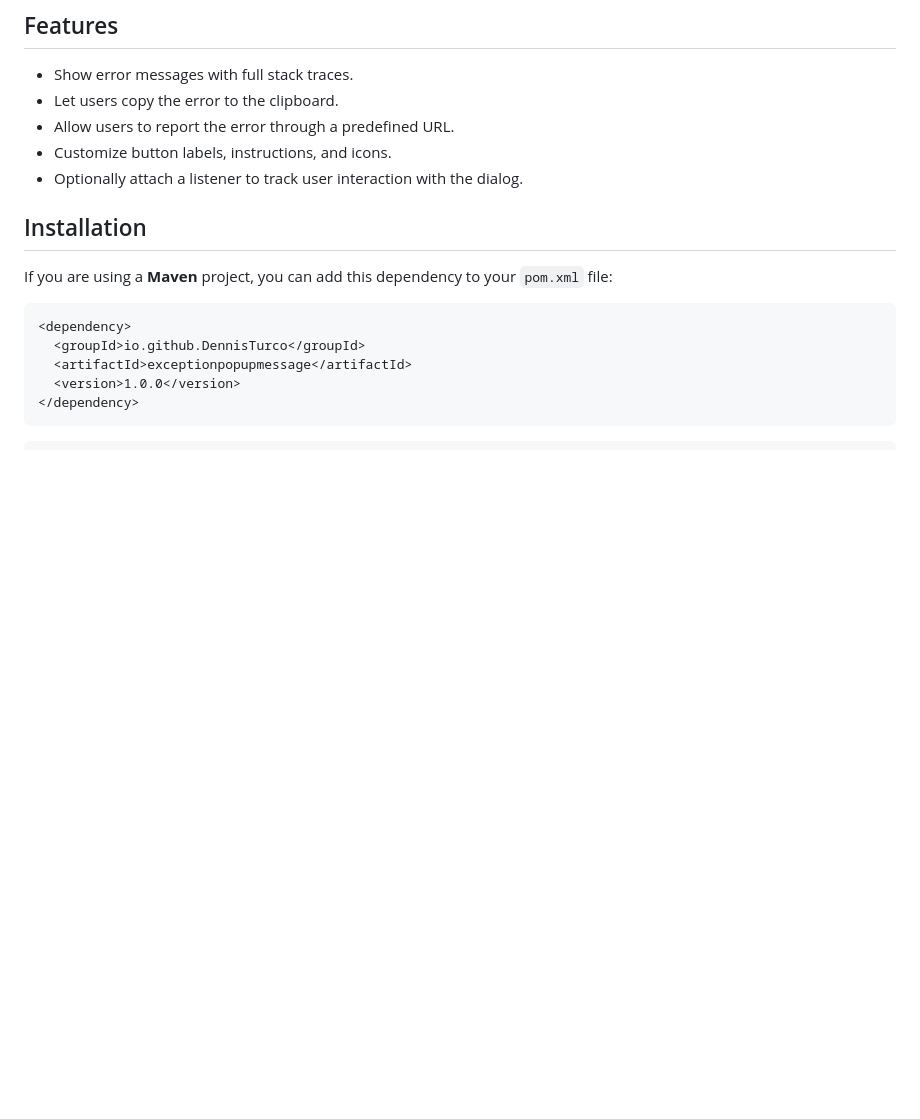
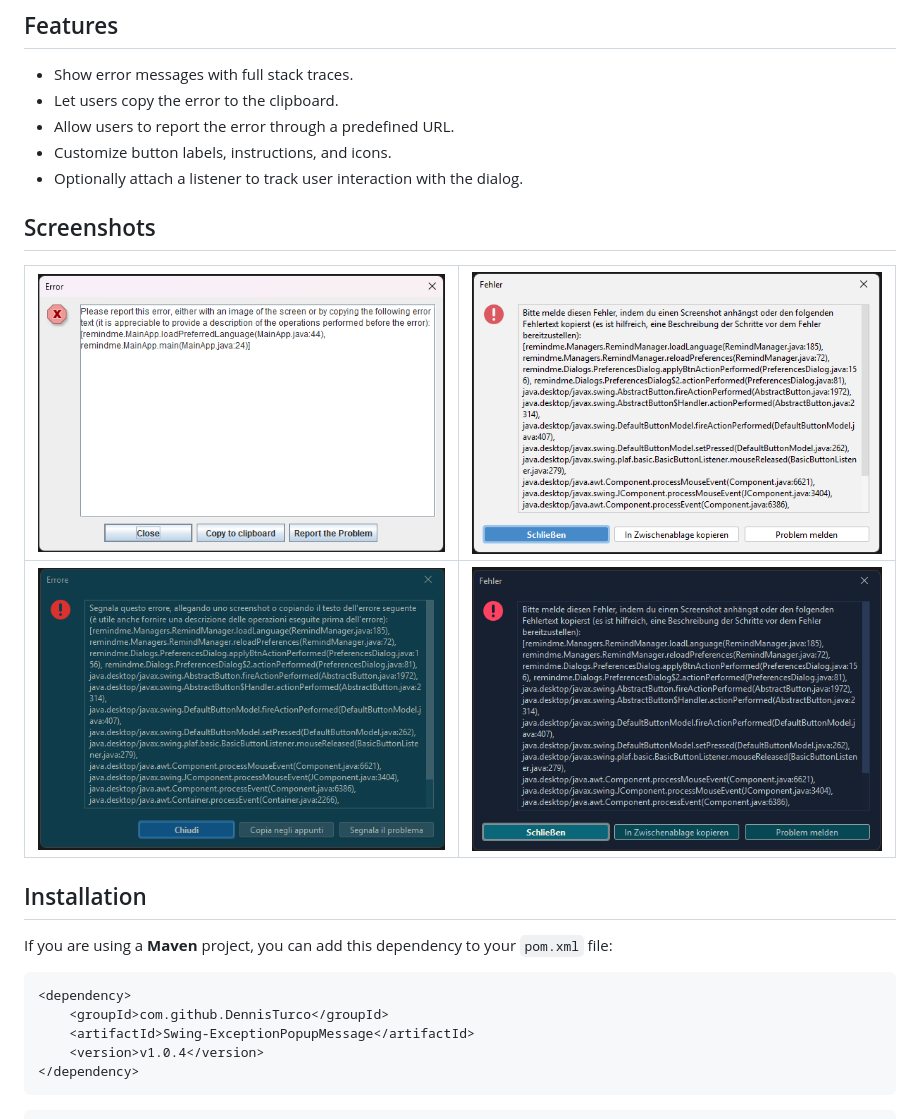
Before and after one commit to DennisTurco/Swing-ExceptionPopupMessage, a Markdown page: README.md, the part around the change. Rendered like a GitHub page; pictures changed too: docs/screen1.png (added), docs/screen2.png (added), docs/screen3.png (added); blank space fills up the shorter version.

````diff
--- a/README.md
+++ b/README.md
@@ -16,14 +16,18 @@ It is particularly useful for Java Swing applications that require convenient an
 - Customize button labels, instructions, and icons.
 - Optionally attach a listener to track user interaction with the dialog.
 
+## Screenshots
+| ![](./docs/screen1.png) | ![](./docs/screen2.png) |
+| ------------------------ | ------------------------ |
+| ![](./docs/screen3.png) | ![](./docs/screen4.png) |
 
 ## Installation
 If you are using a **Maven** project, you can add this dependency to your `pom.xml` file:
 ```xml
 <dependency>
-  <groupId>io.github.DennisTurco</groupId>
-  <artifactId>exceptionpopupmessage</artifactId>
-  <version>1.0.0</version>
+    <groupId>com.github.DennisTurco</groupId>
+    <artifactId>Swing-ExceptionPopupMessage</artifactId>
+    <version>v1.0.4</version>
 </dependency>
 ```
 ```xml
````
